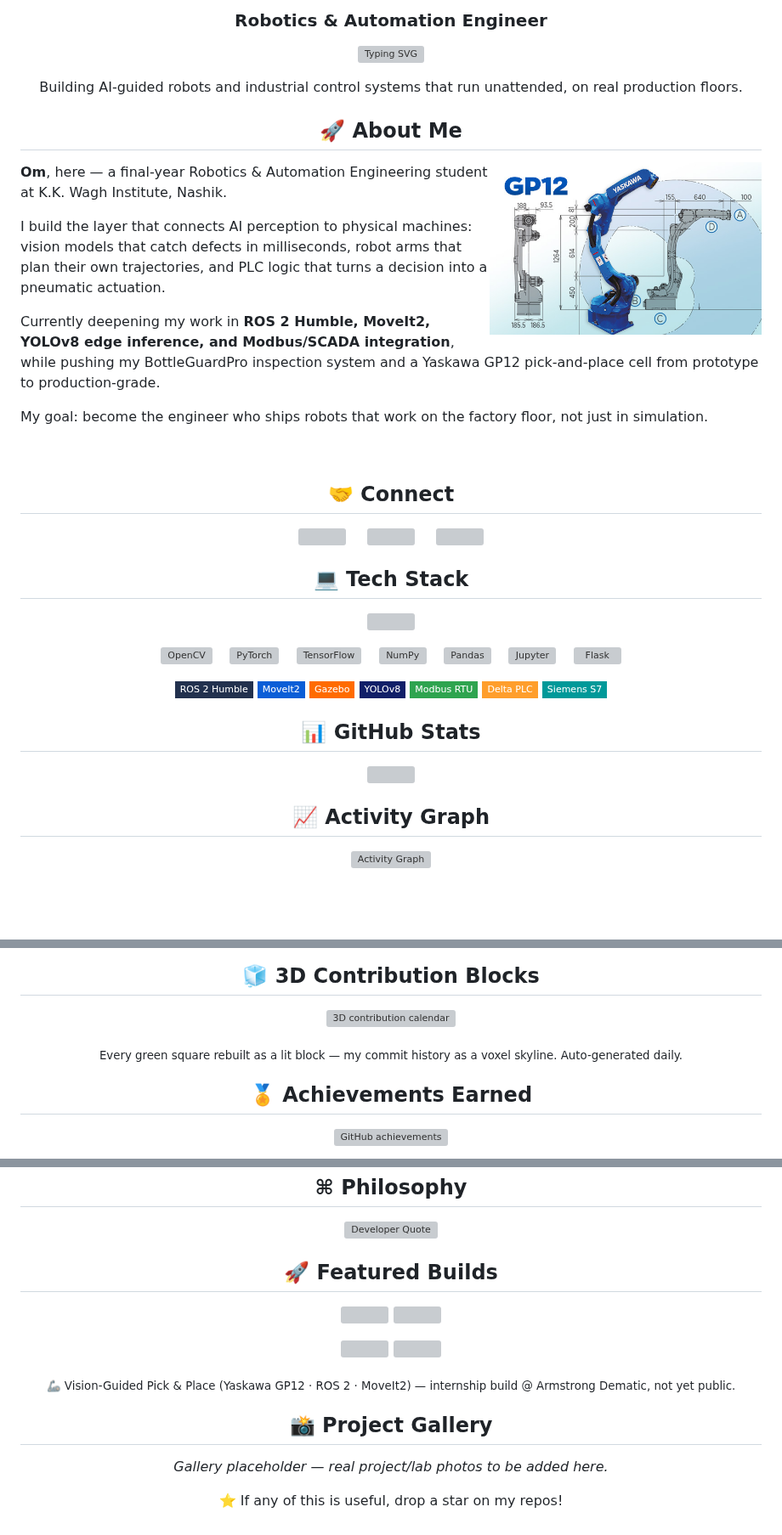
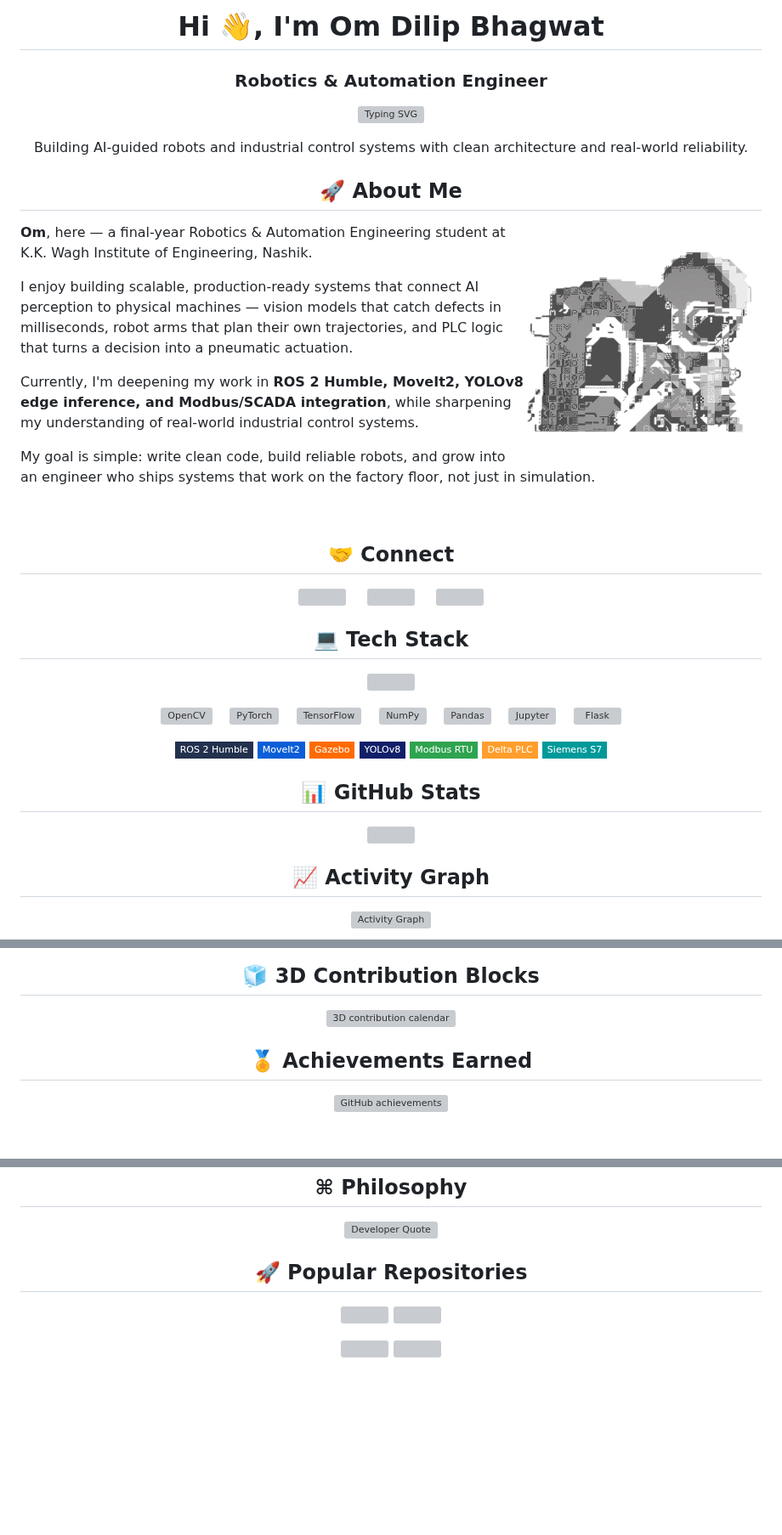
Before and after one commit to ombhagwat18/ombhagwat18, a Markdown page: README.md, 3 parts joined by grey strips. Shown at 85% size. Drawn GitHub-style; pictures changed too: assets/astro-removebg-preview.png (added), assets/yaskawa-gp12.jpg (deleted); badges without logos; blank space fills up the shorter version; grey boxes are pictures that could not be loaded.

Commit message:
Rebuild README to mirror midnightshady template with illustration assets; remove project photo; add Pac-Man contribution workflow

```diff
--- a/README.md
+++ b/README.md
@@ -3,5 +3,7 @@
 </p>
 
-<h3 align="center">Robotics &amp; Automation Engineer</h3>
+<h1 align="center">Hi 👋, I'm Om Dilip Bhagwat</h1>
+
+<h3 align="center">Robotics & Automation Engineer</h3>
 
 <p align="center">
@@ -9,51 +11,59 @@
 </p>
 
-<p align="center">Building AI-guided robots and industrial control systems that run unattended, on real production floors.</p>
+<p align="center">
+Building AI-guided robots and industrial control systems with clean architecture and real-world reliability.
+</p>
 
 <h2 align="center">🚀 About Me</h2>
 
-<img align="right" src="./assets/yaskawa-gp12.jpg" width="320" alt="Yaskawa Motoman GP12 spec diagram"/>
+<img align="right" src="./assets/astro-removebg-preview.png" width="280" alt="Developer Illustration"/>
 
-**Om**, here — a final-year Robotics & Automation Engineering student at K.K. Wagh Institute, Nashik.
+**Om**, here — a final-year Robotics & Automation Engineering student at K.K. Wagh Institute of Engineering, Nashik.
 
-I build the layer that connects AI perception to physical machines: vision models that catch defects in milliseconds, robot arms that plan their own trajectories, and PLC logic that turns a decision into a pneumatic actuation.
+I enjoy building scalable, production-ready systems that connect AI perception to physical machines — vision models that catch defects in milliseconds, robot arms that plan their own trajectories, and PLC logic that turns a decision into a pneumatic actuation.
 
-Currently deepening my work in **ROS 2 Humble, MoveIt2, YOLOv8 edge inference, and Modbus/SCADA integration**, while pushing my BottleGuardPro inspection system and a Yaskawa GP12 pick-and-place cell from prototype to production-grade.
+Currently, I'm deepening my work in **ROS 2 Humble, MoveIt2, YOLOv8 edge inference, and Modbus/SCADA integration**, while sharpening my understanding of real-world industrial control systems.
 
-My goal: become the engineer who ships robots that work on the factory floor, not just in simulation.
+My goal is simple: write clean code, build reliable robots, and grow into an engineer who ships systems that work on the factory floor, not just in simulation.
 
 <br clear="right"/>
 
 <h2 align="center">🤝 Connect</h2>
 
 <p align="center">
-  <a href="https://github.com/ombhagwat18"><img src="https://skillicons.dev/icons?i=github" height="45"/></a>
+  <a href="https://github.com/ombhagwat18">
+    <img src="https://skillicons.dev/icons?i=github" height="45" />
+  </a>
   &nbsp;&nbsp;&nbsp;
-  <a href="https://linkedin.com/in/ombhagwat18"><img src="https://skillicons.dev/icons?i=linkedin" height="45"/></a>
+  <a href="https://linkedin.com/in/ombhagwat18">
+    <img src="https://skillicons.dev/icons?i=linkedin" height="45" />
+  </a>
   &nbsp;&nbsp;&nbsp;
-  <a href="mailto:ombhagwat18@gmail.com"><img src="https://skillicons.dev/icons?i=gmail" height="45"/></a>
+  <a href="mailto:ombhagwat18@gmail.com">
+    <img src="https://skillicons.dev/icons?i=gmail" height="45" />
+  </a>
 </p>
 
 <h2 align="center">💻 Tech Stack</h2>
 
 <p align="center">
-  <img src="https://skillicons.dev/icons?i=python,cpp,c,arduino,raspberrypi,git,github,vscode,html,css,docker,linux"/>
+  <img src="https://skillicons.dev/icons?i=python,cpp,c,arduino,raspberrypi,git,github,vscode,html,css,docker,linux" />
 </p>
 
 <p align="center">
-  <img src="https://cdn.jsdelivr.net/gh/devicons/devicon/icons/opencv/opencv-original.svg" height="48" alt="OpenCV"/>
+  <img src="https://cdn.jsdelivr.net/gh/devicons/devicon/icons/opencv/opencv-original.svg" height="48" alt="OpenCV" />
   &nbsp;&nbsp;
-  <img src="https://cdn.jsdelivr.net/gh/devicons/devicon/icons/pytorch/pytorch-original.svg" height="48" alt="PyTorch"/>
+  <img src="https://cdn.jsdelivr.net/gh/devicons/devicon/icons/pytorch/pytorch-original.svg" height="48" alt="PyTorch" />
   &nbsp;&nbsp;
-  <img src="https://cdn.jsdelivr.net/gh/devicons/devicon/icons/tensorflow/tensorflow-original.svg" height="48" alt="TensorFlow"/>
+  <img src="https://cdn.jsdelivr.net/gh/devicons/devicon/icons/tensorflow/tensorflow-original.svg" height="48" alt="TensorFlow" />
   &nbsp;&nbsp;
-  <img src="https://cdn.jsdelivr.net/gh/devicons/devicon/icons/numpy/numpy-original.svg" height="48" alt="NumPy"/>
+  <img src="https://cdn.jsdelivr.net/gh/devicons/devicon/icons/numpy/numpy-original.svg" height="48" alt="NumPy" />
   &nbsp;&nbsp;
-  <img src="https://cdn.jsdelivr.net/gh/devicons/devicon/icons/pandas/pandas-original.svg" height="48" alt="Pandas"/>
+  <img src="https://cdn.jsdelivr.net/gh/devicons/devicon/icons/pandas/pandas-original.svg" height="48" alt="Pandas" />
   &nbsp;&nbsp;
-  <img src="https://cdn.jsdelivr.net/gh/devicons/devicon/icons/jupyter/jupyter-original.svg" height="48" alt="Jupyter"/>
+  <img src="https://cdn.jsdelivr.net/gh/devicons/devicon/icons/jupyter/jupyter-original.svg" height="48" alt="Jupyter" />
   &nbsp;&nbsp;
-  <img src="https://cdn.jsdelivr.net/gh/devicons/devicon/icons/flask/flask-original.svg" height="48" alt="Flask"/>
+  <img src="https://cdn.jsdelivr.net/gh/devicons/devicon/icons/flask/flask-original.svg" height="48" alt="Flask" />
 </p>
 
 <p align="center">
@@ -69,7 +79,9 @@ My goal: become the engineer who ships robots that work on the factory floor, no
 <h2 align="center">📊 GitHub Stats</h2>
 
 <div align="center">
-  <img src="https://streak-stats.demolab.com?user=ombhagwat18&theme=city_lights&hide_border=false&border_radius=5" height="150"/>
+
+<img src="https://streak-stats.demolab.com?user=ombhagwat18&theme=city_lights&hide_border=false&border_radius=5" height="150"/>
+
 </div>
 
 <h2 align="center">📈 Activity Graph</h2>
@@ -83,8 +101,6 @@ My goal: become the engineer who ships robots that work on the factory floor, no
 <p align="center">
   <img src="./profile-3d-contrib/profile-night-rainbow.svg" alt="3D contribution calendar"/>
 </p>
-
-<p align="center"><sub>Every green square rebuilt as a lit block — my commit history as a voxel skyline. Auto-generated daily.</sub></p>
 
 <h2 align="center">🏅 Achievements Earned</h2>
 
@@ -114,7 +124,7 @@ My goal: become the engineer who ships robots that work on the factory floor, no
   <img src="https://quotes-github-readme.vercel.app/api?type=horizontal&theme=tokyonight" alt="Developer Quote"/>
 </p>
 
-<h2 align="center">🚀 Featured Builds</h2>
+<h2 align="center">🚀 Popular Repositories</h2>
 
 <p align="center">
   <a href="https://github.com/ombhagwat18/Bottle_Defect_Detection_System"><img src="https://github-readme-stats.vercel.app/api/pin/?username=ombhagwat18&repo=Bottle_Defect_Detection_System&theme=city_lights&hide_border=false"/></a>
@@ -125,15 +135,4 @@ My goal: become the engineer who ships robots that work on the factory floor, no
   <a href="https://github.com/ombhagwat18/OEE_software-"><img src="https://github-readme-stats.vercel.app/api/pin/?username=ombhagwat18&repo=OEE_software-&theme=city_lights&hide_border=false"/></a>
 </p>
 
-<p align="center"><sub>🦾 Vision-Guided Pick & Place (Yaskawa GP12 · ROS 2 · MoveIt2) — internship build @ Armstrong Dematic, not yet public.</sub></p>
-
-<h2 align="center">📸 Project Gallery</h2>
-
-<!--
-  Add real photos here once supplied: bottle-inspection rig, GP12 arm cell, workshop shots, etc.
-  Drop image files into an "assets" folder in this repo and reference them like:
-  <img src="./assets/bottleguardpro-rig.jpg" width="45%"/>
--->
-<p align="center"><i>Gallery placeholder — real project/lab photos to be added here.</i></p>
-
-<p align="center">⭐ If any of this is useful, drop a star on my repos!</p>
+<!-- Proudly inspired by GPRM-style profile README architecture -->
```
Also changed, not shown: other parts of README.md (+8 -8 lines), assets/ascihand-removebg-preview.png (added), 1 other file.
